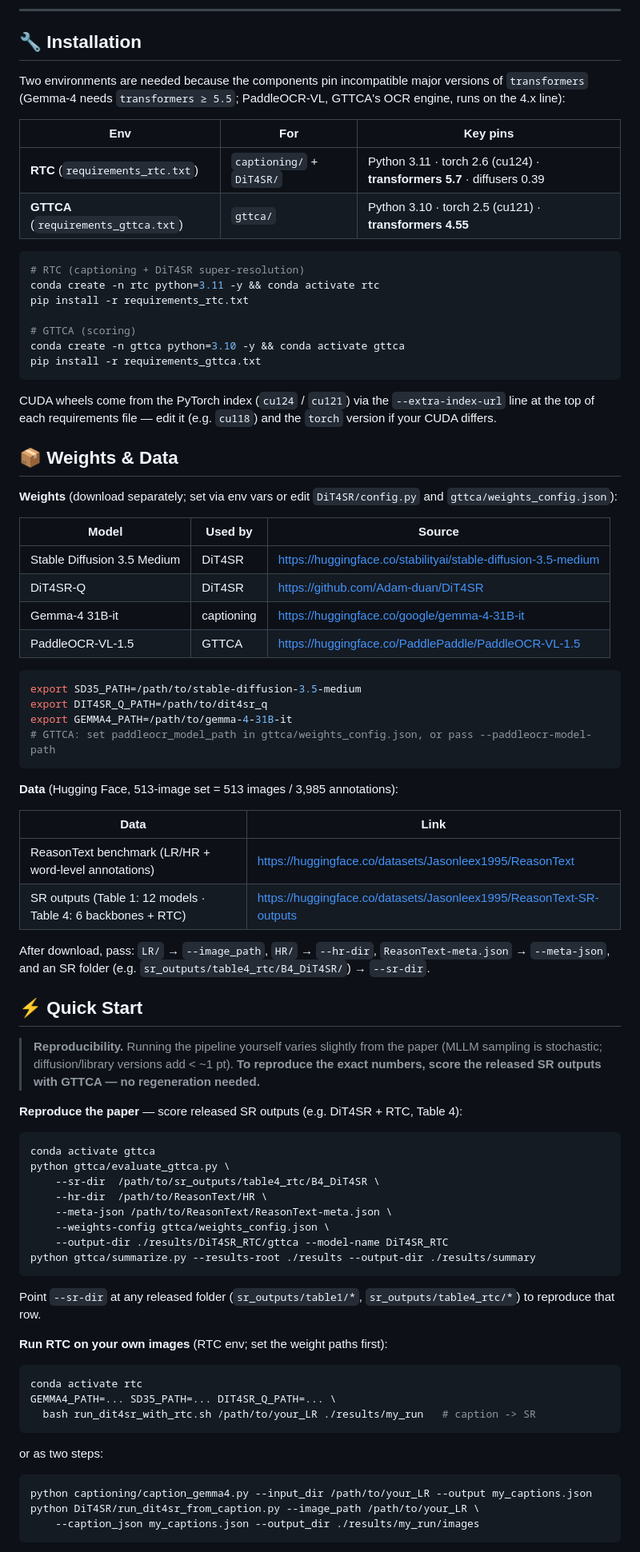
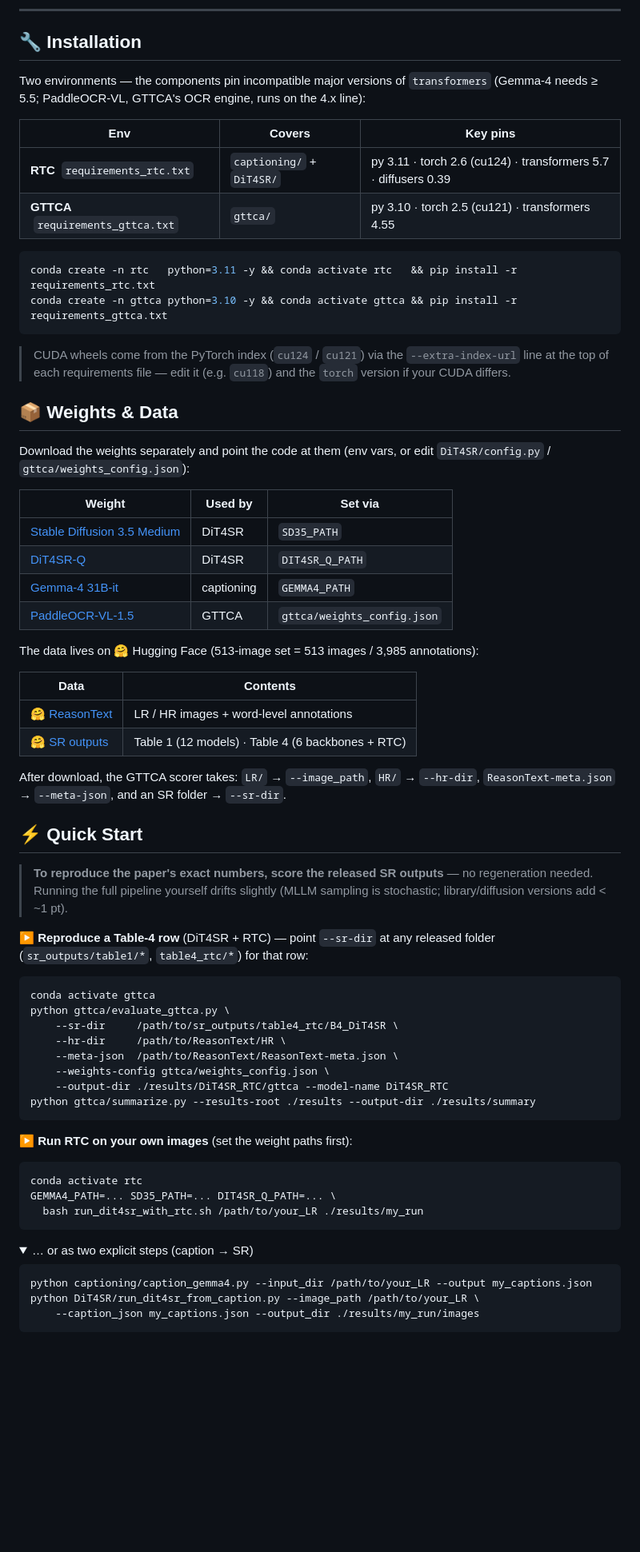
Before and after one commit to jasonleex1995/TAISR_needs_Reasoning, a Markdown page: README.md, the part around one of its changes. Shown at 80% size. Drawn GitHub-style; folded sections open; blank space fills up the shorter version.

Commit message:
Improve README readability (concise intro table, linkified tables, streamlined Quick Start)

````diff
--- a/README.md
+++ b/README.md
@@ -22,80 +25,66 @@ Official code for the two tools introduced in the paper — **GTTCA** (evaluatio
 
 ## 🔧 Installation
 
-Two environments are needed because the components pin incompatible major versions of `transformers` (Gemma-4 needs `transformers ≥ 5.5`; PaddleOCR-VL, GTTCA's OCR engine, runs on the 4.x line):
+Two environments — the components pin incompatible major versions of `transformers` (Gemma-4 needs ≥ 5.5; PaddleOCR-VL, GTTCA's OCR engine, runs on the 4.x line):
 
-| Env | For | Key pins |
+| Env | Covers | Key pins |
 |---|---|---|
-| **RTC** (`requirements_rtc.txt`) | `captioning/` + `DiT4SR/` | Python 3.11 · torch 2.6 (cu124) · **transformers 5.7** · diffusers 0.39 |
-| **GTTCA** (`requirements_gttca.txt`) | `gttca/` | Python 3.10 · torch 2.5 (cu121) · **transformers 4.55** |
+| **RTC** &nbsp;`requirements_rtc.txt` | `captioning/` + `DiT4SR/` | py 3.11 · torch 2.6 (cu124) · transformers 5.7 · diffusers 0.39 |
+| **GTTCA** &nbsp;`requirements_gttca.txt` | `gttca/` | py 3.10 · torch 2.5 (cu121) · transformers 4.55 |
 
 ```bash
-# RTC (captioning + DiT4SR super-resolution)
-conda create -n rtc python=3.11 -y && conda activate rtc
-pip install -r requirements_rtc.txt
-
-# GTTCA (scoring)
-conda create -n gttca python=3.10 -y && conda activate gttca
-pip install -r requirements_gttca.txt
+conda create -n rtc   python=3.11 -y && conda activate rtc   && pip install -r requirements_rtc.txt
+conda create -n gttca python=3.10 -y && conda activate gttca && pip install -r requirements_gttca.txt
 ```
 
-CUDA wheels come from the PyTorch index (`cu124` / `cu121`) via the `--extra-index-url` line at the top of each requirements file — edit it (e.g. `cu118`) and the `torch` version if your CUDA differs.
+> CUDA wheels come from the PyTorch index (`cu124` / `cu121`) via the `--extra-index-url` line at the top of each requirements file — edit it (e.g. `cu118`) and the `torch` version if your CUDA differs.
 
 ## 📦 Weights & Data
 
-**Weights** (download separately; set via env vars or edit `DiT4SR/config.py` and `gttca/weights_config.json`):
+Download the weights separately and point the code at them (env vars, or edit `DiT4SR/config.py` / `gttca/weights_config.json`):
 
-| Model | Used by | Source |
+| Weight | Used by | Set via |
 |---|---|---|
-| Stable Diffusion 3.5 Medium | DiT4SR | https://huggingface.co/stabilityai/stable-diffusion-3.5-medium |
-| DiT4SR-Q | DiT4SR | https://github.com/Adam-duan/DiT4SR |
-| Gemma-4 31B-it | captioning | https://huggingface.co/google/gemma-4-31B-it |
-| PaddleOCR-VL-1.5 | GTTCA | https://huggingface.co/PaddlePaddle/PaddleOCR-VL-1.5 |
+| [Stable Diffusion 3.5 Medium](https://huggingface.co/stabilityai/stable-diffusion-3.5-medium) | DiT4SR | `SD35_PATH` |
+| [DiT4SR-Q](https://github.com/Adam-duan/DiT4SR) | DiT4SR | `DIT4SR_Q_PATH` |
+| [Gemma-4 31B-it](https://huggingface.co/google/gemma-4-31B-it) | captioning | `GEMMA4_PATH` |
+| [PaddleOCR-VL-1.5](https://huggingface.co/PaddlePaddle/PaddleOCR-VL-1.5) | GTTCA | `gttca/weights_config.json` |
 
-```bash
-export SD35_PATH=/path/to/stable-diffusion-3.5-medium
-export DIT4SR_Q_PATH=/path/to/dit4sr_q
-export GEMMA4_PATH=/path/to/gemma-4-31B-it
-# GTTCA: set paddleocr_model_path in gttca/weights_config.json, or pass --paddleocr-model-path
-```
+The data lives on 🤗 Hugging Face (513-image set = 513 images / 3,985 annotations):
 
-**Data** (Hugging Face, 513-image set = 513 images / 3,985 annotations):
+| Data | Contents |
+|---|---|
+| [🤗 ReasonText](https://huggingface.co/datasets/Jasonleex1995/ReasonText) | LR / HR images + word-level annotations |
+| [🤗 SR outputs](https://huggingface.co/datasets/Jasonleex1995/ReasonText-SR-outputs) | Table 1 (12 models) · Table 4 (6 backbones + RTC) |
 
-| Data | Link |
-|---|---|
-| ReasonText benchmark (LR/HR + word-level annotations) | https://huggingface.co/datasets/Jasonleex1995/ReasonText |
-| SR outputs (Table 1: 12 models · Table 4: 6 backbones + RTC) | https://huggingface.co/datasets/Jasonleex1995/ReasonText-SR-outputs |
-
-After download, pass: `LR/` → `--image_path`, `HR/` → `--hr-dir`, `ReasonText-meta.json` → `--meta-json`, and an SR folder (e.g. `sr_outputs/table4_rtc/B4_DiT4SR/`) → `--sr-dir`.
+After download, the GTTCA scorer takes: `LR/` → `--image_path`, `HR/` → `--hr-dir`, `ReasonText-meta.json` → `--meta-json`, and an SR folder → `--sr-dir`.
 
 ## ⚡ Quick Start
 
-> **Reproducibility.** Running the pipeline yourself varies slightly from the paper (MLLM sampling is stochastic; diffusion/library versions add < ~1 pt). **To reproduce the exact numbers, score the released SR outputs with GTTCA — no regeneration needed.**
+> **To reproduce the paper's exact numbers, score the released SR outputs** — no regeneration needed. Running the full pipeline yourself drifts slightly (MLLM sampling is stochastic; library/diffusion versions add < ~1 pt).
 
-**Reproduce the paper** — score released SR outputs (e.g. DiT4SR + RTC, Table 4):
+**▶ Reproduce a Table-4 row** (DiT4SR + RTC) — point `--sr-dir` at any released folder (`sr_outputs/table1/*`, `table4_rtc/*`) for that row:
 
 ```bash
 conda activate gttca
 python gttca/evaluate_gttca.py \
-    --sr-dir  /path/to/sr_outputs/table4_rtc/B4_DiT4SR \
-    --hr-dir  /path/to/ReasonText/HR \
-    --meta-json /path/to/ReasonText/ReasonText-meta.json \
+    --sr-dir     /path/to/sr_outputs/table4_rtc/B4_DiT4SR \
+    --hr-dir     /path/to/ReasonText/HR \
+    --meta-json  /path/to/ReasonText/ReasonText-meta.json \
     --weights-config gttca/weights_config.json \
     --output-dir ./results/DiT4SR_RTC/gttca --model-name DiT4SR_RTC
 python gttca/summarize.py --results-root ./results --output-dir ./results/summary
 ```
 
-Point `--sr-dir` at any released folder (`sr_outputs/table1/*`, `sr_outputs/table4_rtc/*`) to reproduce that row.
-
-**Run RTC on your own images** (RTC env; set the weight paths first):
+**▶ Run RTC on your own images** (set the weight paths first):
 
 ```bash
 conda activate rtc
 GEMMA4_PATH=... SD35_PATH=... DIT4SR_Q_PATH=... \
-  bash run_dit4sr_with_rtc.sh /path/to/your_LR ./results/my_run   # caption -> SR
+  bash run_dit4sr_with_rtc.sh /path/to/your_LR ./results/my_run
 ```
 
-or as two steps:
+<details><summary>… or as two explicit steps (caption → SR)</summary>
 
 ```bash
 python captioning/caption_gemma4.py --input_dir /path/to/your_LR --output my_captions.json
````
Also changed, not shown: other parts of README.md (+14 -18 lines).
